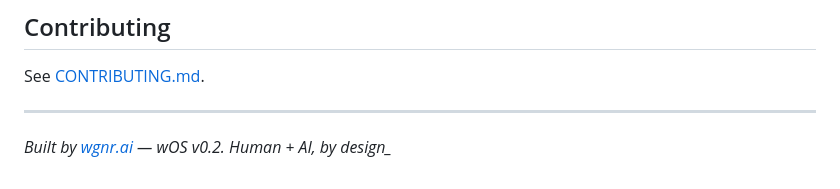
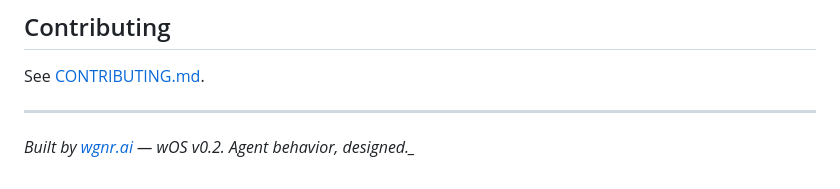
Before and after one commit to wgnr-ai/wOS, a Markdown page: README.md, the part around the change. Drawn GitHub-style.

Commit message:
docs: correct wOS tagline to canonical 'Agent behavior, designed.'

```diff
--- a/README.md
+++ b/README.md
@@ -71,4 +71,4 @@ See [CONTRIBUTING.md](CONTRIBUTING.md).
 
 ---
 
-*Built by [wgnr.ai](https://wgnr.ai) — wOS v0.2. Human + AI, by design_*
+*Built by [wgnr.ai](https://wgnr.ai) — wOS v0.2. Agent behavior, designed._*
```
